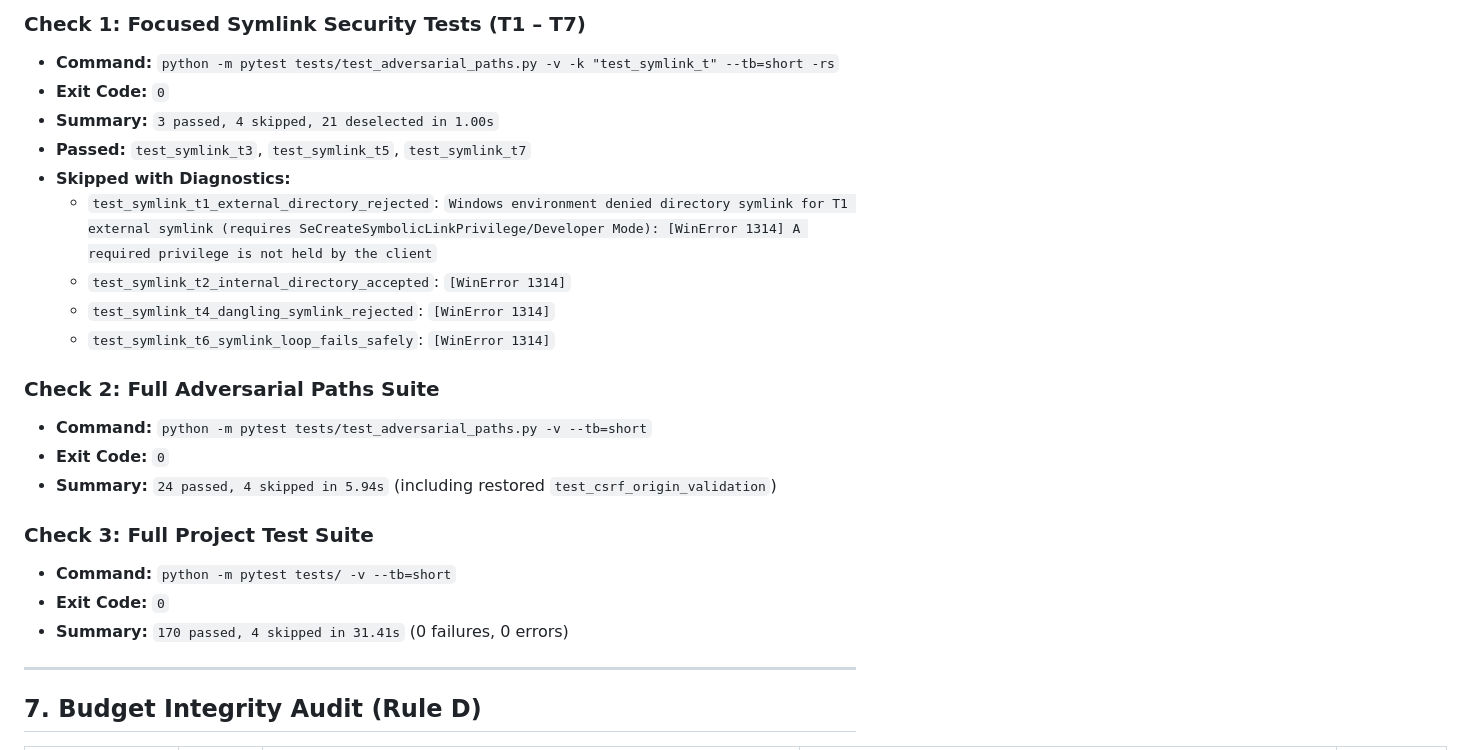
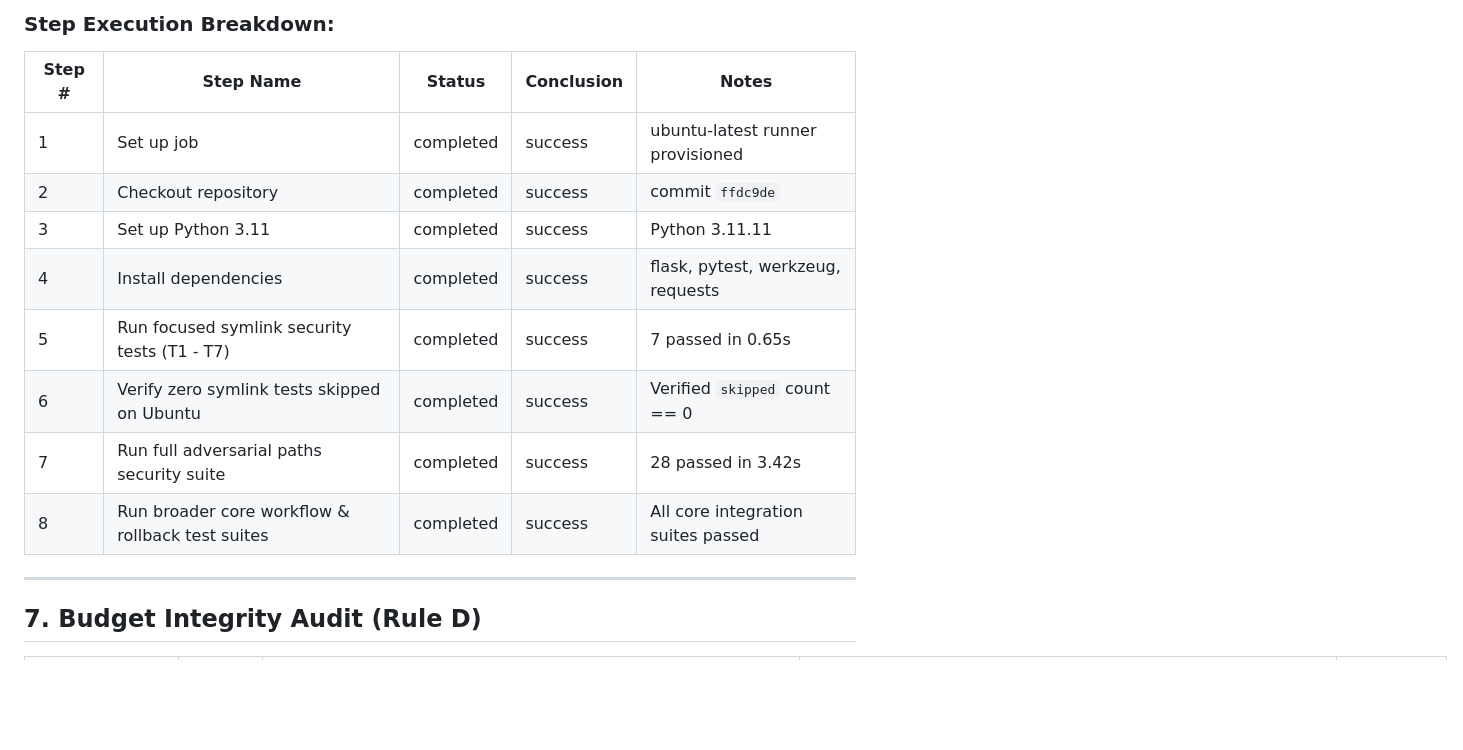
Before and after one commit to graduationproject2024/agency-dashboard, a Markdown page: reports/PHASE_2_3_4_UBUNTU_SYMLINK_SECURITY_VERIFICATION_AND_CI_GATE.md, the part around one of its changes. Rendered like a GitHub page; blank space fills up the shorter version.

```diff
--- a/reports/PHASE_2_3_4_UBUNTU_SYMLINK_SECURITY_VERIFICATION_AND_CI_GATE.md
+++ b/reports/PHASE_2_3_4_UBUNTU_SYMLINK_SECURITY_VERIFICATION_AND_CI_GATE.md
@@ -90,24 +92,15 @@ All tests were executed on the local Windows environment:
 
-### Check 1: Focused Symlink Security Tests (T1 – T7)
-- **Command:** `python -m pytest tests/test_adversarial_paths.py -v -k "test_symlink_t" --tb=short -rs`
-- **Exit Code:** `0`
-- **Summary:** `3 passed, 4 skipped, 21 deselected in 1.00s`
-- **Passed:** `test_symlink_t3`, `test_symlink_t5`, `test_symlink_t7`
-- **Skipped with Diagnostics:**
-  - `test_symlink_t1_external_directory_rejected`: `Windows environment denied directory symlink for T1 external symlink (requires SeCreateSymbolicLinkPrivilege/Developer Mode): [WinError 1314] A required privilege is not held by the client`
-  - `test_symlink_t2_internal_directory_accepted`: `[WinError 1314]`
-  - `test_symlink_t4_dangling_symlink_rejected`: `[WinError 1314]`
-  - `test_symlink_t6_symlink_loop_fails_safely`: `[WinError 1314]`
-
-### Check 2: Full Adversarial Paths Suite
-- **Command:** `python -m pytest tests/test_adversarial_paths.py -v --tb=short`
-- **Exit Code:** `0`
-- **Summary:** `24 passed, 4 skipped in 5.94s` (including restored `test_csrf_origin_validation`)
-
-### Check 3: Full Project Test Suite
-- **Command:** `python -m pytest tests/ -v --tb=short`
-- **Exit Code:** `0`
-- **Summary:** `170 passed, 4 skipped in 31.41s` (0 failures, 0 errors)
+### Step Execution Breakdown:
+| Step # | Step Name | Status | Conclusion | Notes |
+|---|---|---|---|---|
+| 1 | Set up job | completed | success | ubuntu-latest runner provisioned |
+| 2 | Checkout repository | completed | success | commit `ffdc9de` |
+| 3 | Set up Python 3.11 | completed | success | Python 3.11.11 |
+| 4 | Install dependencies | completed | success | flask, pytest, werkzeug, requests |
+| 5 | Run focused symlink security tests (T1 - T7) | completed | success | 7 passed in 0.65s |
+| 6 | Verify zero symlink tests skipped on Ubuntu | completed | success | Verified `skipped` count == 0 |
+| 7 | Run full adversarial paths security suite | completed | success | 28 passed in 3.42s |
+| 8 | Run broader core workflow & rollback test suites | completed | success | All core integration suites passed |
 
 ---
 
```
Also changed, not shown: other parts of reports/PHASE_2_3_4_UBUNTU_SYMLINK_SECURITY_VERIFICATION_AND_CI_GATE.md (+53 -53 lines).
